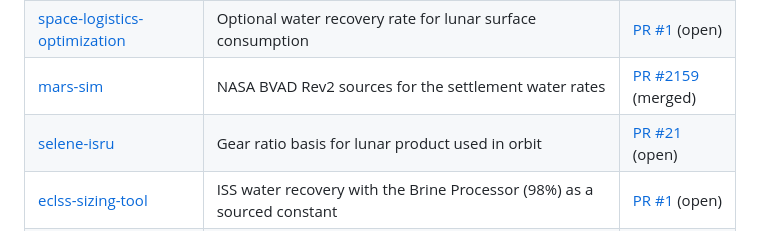
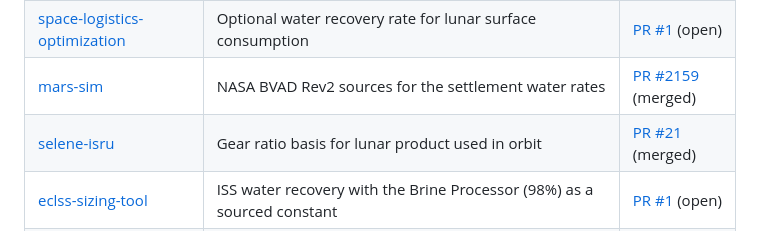
Before and after one commit to SpaceOceanCorp/space-water-logistics, a Markdown page: README.md, the part around the change. GitHub-like rendering.

Commit message:
README: selene-isru #21 merged

```diff
--- a/README.md
+++ b/README.md
@@ -33,7 +33,7 @@ Headline results:
 | [sidus-tools](https://github.com/massimodeluisa/sidus-tools) | Crew water loop & resupply tool: daily water demand, recycling, loop closure and resupply mass, with NASA BVAD Rev2 defaults | [PR #212](https://github.com/massimodeluisa/sidus-tools/pull/212) (merged) |
 | [space-logistics-optimization](https://github.com/masaisaji/space-logistics-optimization) | Optional water recovery rate for lunar surface consumption | [PR #1](https://github.com/masaisaji/space-logistics-optimization/pull/1) (open) |
 | [mars-sim](https://github.com/mars-sim/mars-sim) | NASA BVAD Rev2 sources for the settlement water rates | [PR #2159](https://github.com/mars-sim/mars-sim/pull/2159) (merged) |
-| [selene-isru](https://github.com/dogum/selene-isru) | Gear ratio basis for lunar product used in orbit | [PR #21](https://github.com/dogum/selene-isru/pull/21) (open) |
+| [selene-isru](https://github.com/dogum/selene-isru) | Gear ratio basis for lunar product used in orbit | [PR #21](https://github.com/dogum/selene-isru/pull/21) (merged) |
 | [eclss-sizing-tool](https://github.com/dukesmith0/eclss-sizing-tool) | ISS water recovery with the Brine Processor (98%) as a sourced constant | [PR #1](https://github.com/dukesmith0/eclss-sizing-tool/pull/1) (open) |
 | [Astroid-miner](https://github.com/ksarith/Astroid-miner) | Water delivery gear ratio note | [PR #1](https://github.com/ksarith/Astroid-miner/pull/1) (merged) |
 | [Kerbalism](https://github.com/Kerbalism/Kerbalism) | Current ISS water recovery figure on the water recycler | [PR #1233](https://github.com/Kerbalism/Kerbalism/pull/1233) (open) |
```
